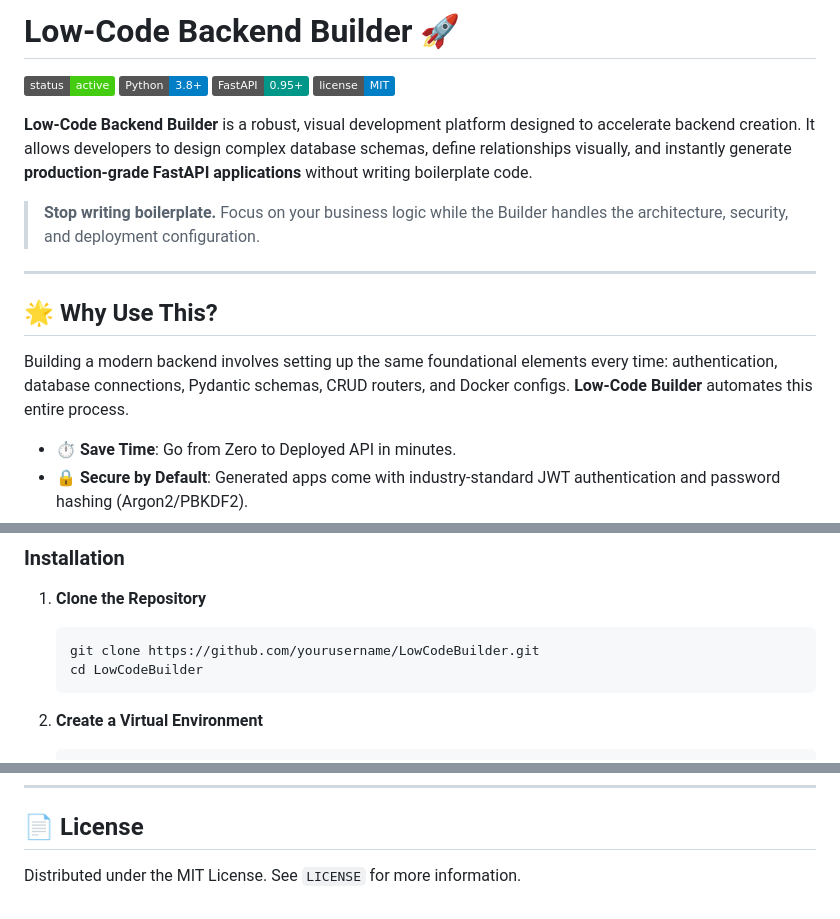
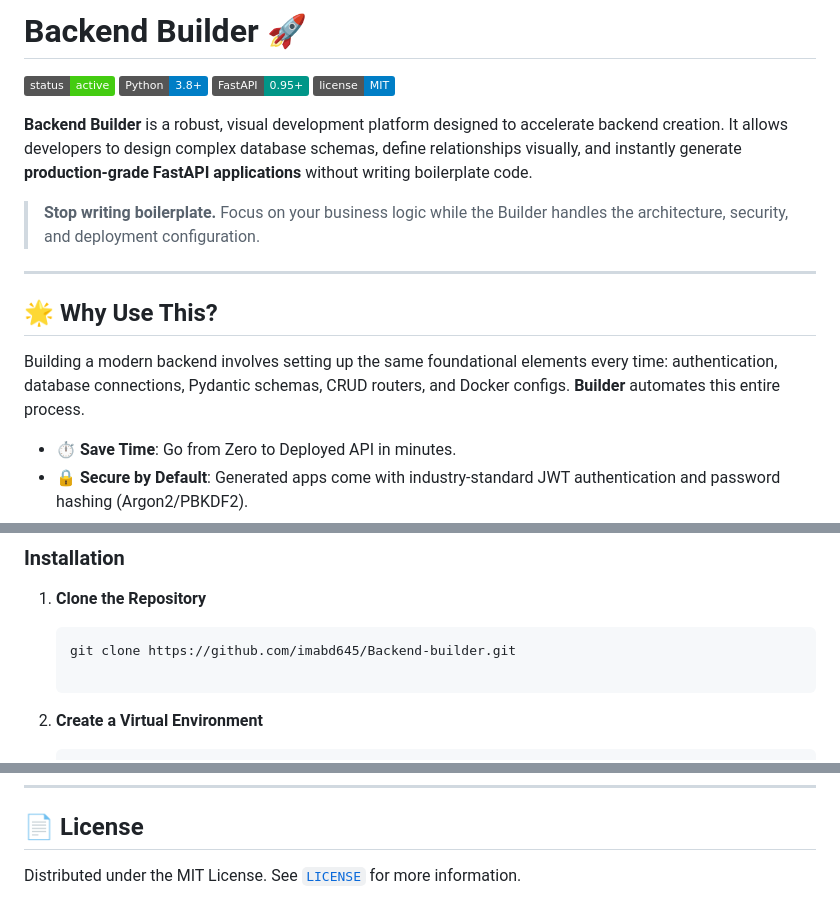
Before and after one commit to imabd645/Backend-builder, a Markdown page: README.md, 3 parts joined by grey strips. Drawn GitHub-style; badges without logos.

Commit message:
Rename project in README.md
Updated project name from 'Low-Code Backend Builder' to 'Backend Builder' and adjusted related references throughout the README.

````diff
--- a/README.md
+++ b/README.md
@@ -1,11 +1,11 @@
-# Low-Code Backend Builder 🚀
+# Backend Builder 🚀
 
 ![Status](https://img.shields.io/badge/status-active-success.svg)
 ![Python](https://img.shields.io/badge/Python-3.8+-blue.svg)
 ![FastAPI](https://img.shields.io/badge/FastAPI-0.95+-009688.svg)
 ![License](https://img.shields.io/badge/license-MIT-blue.svg)
 
-**Low-Code Backend Builder** is a robust, visual development platform designed to accelerate backend creation. It allows developers to design complex database schemas, define relationships visually, and instantly generate **production-grade FastAPI applications** without writing boilerplate code.
+**Backend Builder** is a robust, visual development platform designed to accelerate backend creation. It allows developers to design complex database schemas, define relationships visually, and instantly generate **production-grade FastAPI applications** without writing boilerplate code.
 
 > **Stop writing boilerplate.** Focus on your business logic while the Builder handles the architecture, security, and deployment configuration.
 
@@ -13,7 +13,7 @@
 
 ## 🌟 Why Use This?
 
-Building a modern backend involves setting up the same foundational elements every time: authentication, database connections, Pydantic schemas, CRUD routers, and Docker configs. **Low-Code Builder** automates this entire process.
+Building a modern backend involves setting up the same foundational elements every time: authentication, database connections, Pydantic schemas, CRUD routers, and Docker configs. **Builder** automates this entire process.
 
 - **⏱️ Save Time**: Go from Zero to Deployed API in minutes.
 - **🔒 Secure by Default**: Generated apps come with industry-standard JWT authentication and password hashing (Argon2/PBKDF2).
@@ -77,8 +77,8 @@ The platform consists of two main parts:
 
 1.  **Clone the Repository**
     ```bash
-    git clone https://github.com/yourusername/LowCodeBuilder.git
-    cd LowCodeBuilder
+    git clone https://github.com/imabd645/Backend-builder.git
+
     ```
 
 2.  **Create a Virtual Environment**
@@ -147,5 +147,4 @@ app/
 ---
 
 ## 📄 License
-
-Distributed under the MIT License. See `LICENSE` for more information.
+Distributed under the MIT License. See [`LICENSE`](LICENSE) for more information.
````
